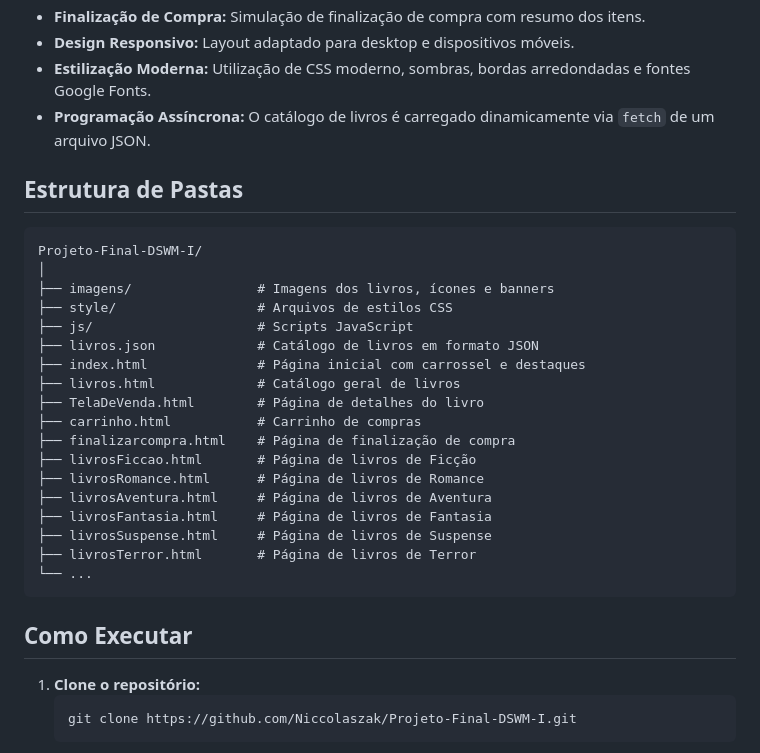
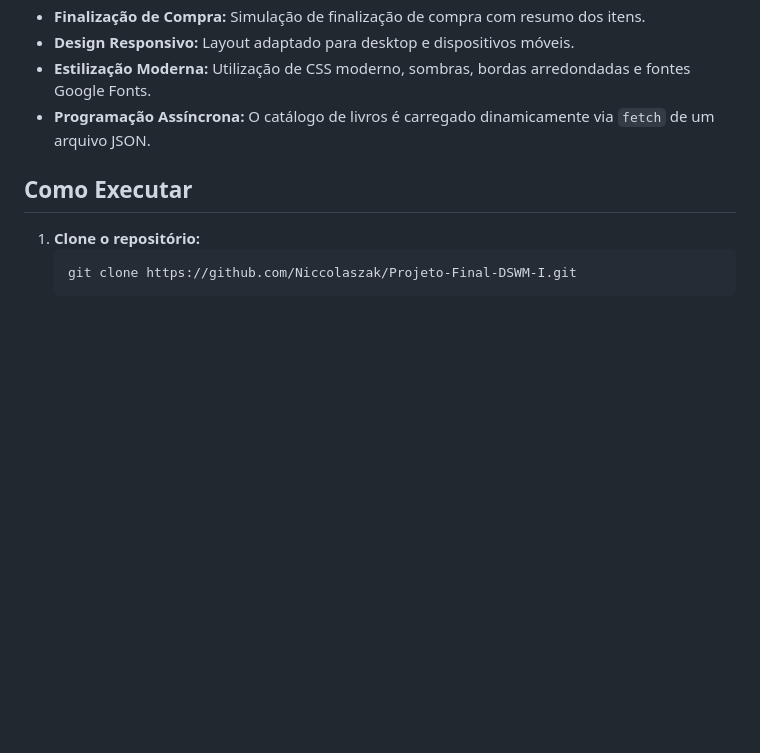
Before and after one commit to Niccolaszak/Projeto-Final-DSWM-I, a Markdown page: README.md, the part around one of its changes. GitHub-like rendering; blank space fills up the shorter version.

Commit message:
Algumas mudanças README.md

````diff
--- a/README.md
+++ b/README.md
@@ -14,33 +14,10 @@ Este é um projeto de livraria online desenvolvido como trabalho final para a di
 - **Estilização Moderna:** Utilização de CSS moderno, sombras, bordas arredondadas e fontes Google Fonts.
 - **Programação Assíncrona:** O catálogo de livros é carregado dinamicamente via `fetch` de um arquivo JSON.
 
-## Estrutura de Pastas
-
-```
-Projeto-Final-DSWM-I/
-│
-├── imagens/                # Imagens dos livros, ícones e banners
-├── style/                  # Arquivos de estilos CSS
-├── js/                     # Scripts JavaScript
-├── livros.json             # Catálogo de livros em formato JSON
-├── index.html              # Página inicial com carrossel e destaques
-├── livros.html             # Catálogo geral de livros
-├── TelaDeVenda.html        # Página de detalhes do livro
-├── carrinho.html           # Carrinho de compras
-├── finalizarcompra.html    # Página de finalização de compra
-├── livrosFiccao.html       # Página de livros de Ficção
-├── livrosRomance.html      # Página de livros de Romance
-├── livrosAventura.html     # Página de livros de Aventura
-├── livrosFantasia.html     # Página de livros de Fantasia
-├── livrosSuspense.html     # Página de livros de Suspense
-├── livrosTerror.html       # Página de livros de Terror
-└── ...
-```
-
 ## Como Executar
 
 1. **Clone o repositório:**
-   ```bash
+   ```
    git clone https://github.com/Niccolaszak/Projeto-Final-DSWM-I.git
    ```
 2. **Abra a pasta no VS Code ou outro editor.**
````
Also changed, not shown: other parts of README.md (+4 -4 lines).
